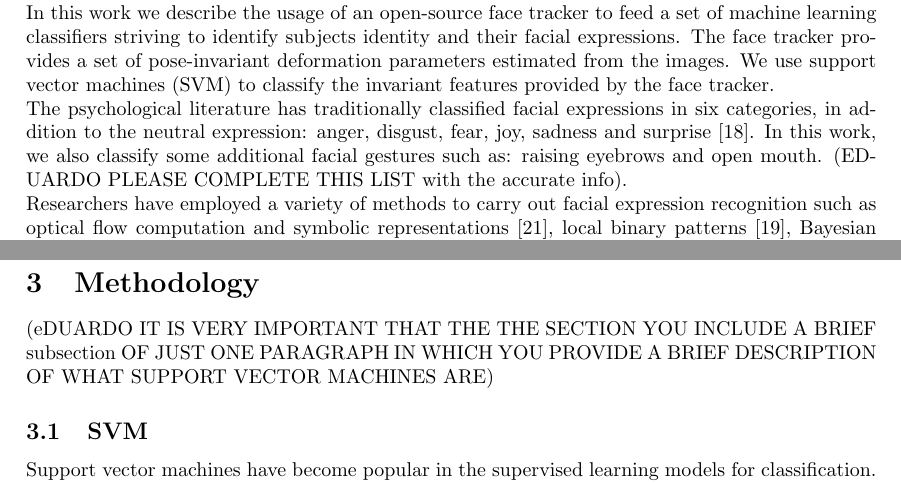
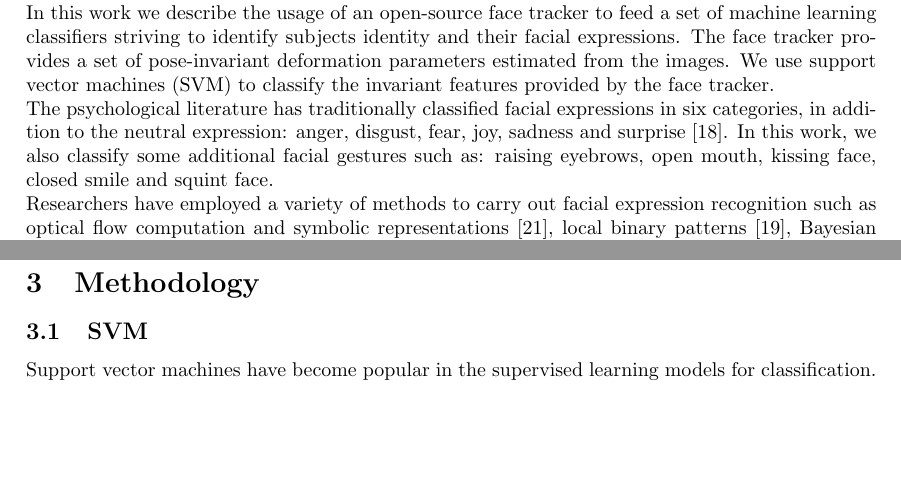
Before and after one commit to drozado/facialExpressionRecognitionPaper, a LaTeX document (document.tex): two parts of pages 1 and 3 of 10, joined at a grey line, cut so that both start at the same text, the shorter picture padded with empty space. Compiled offline with pdfLaTeX.

Commit message:
merging data

```diff
--- a/document.tex
+++ b/document.tex
@@ -61,8 +61,8 @@ to classify the invariant features provided by the face tracker.
 The psychological literature has traditionally classified facial
 expressions in six categories, in addition to the neutral expression:
 anger, disgust, fear, joy, sadness and
-surprise~\cite{schmidt2002human}. In this work, we also classify some additional facial gestures such as: raising eyebrows and open mouth.
-(EDUARDO PLEASE COMPLETE THIS LIST with the accurate info).
+surprise~\cite{schmidt2002human}. In this work, we also classify some additional facial gestures such as: raising
+eyebrows, open mouth, kissing face, closed smile and squint face.
 
 
 Researchers have employed a variety of methods to carry out facial expression recognition such as optical flow
@@ -139,8 +139,6 @@ dynamics.
 
 
 \section{Methodology}
-(eDUARDO IT IS VERY IMPORTANT THAT THE THE SECTION YOU INCLUDE A BRIEF subsection OF JUST ONE PARAGRAPH IN WHICH YOU
-PROVIDE A BRIEF DESCRIPTION OF WHAT SUPPORT VECTOR MACHINES ARE)
 
 \subsection{SVM}
 
```
